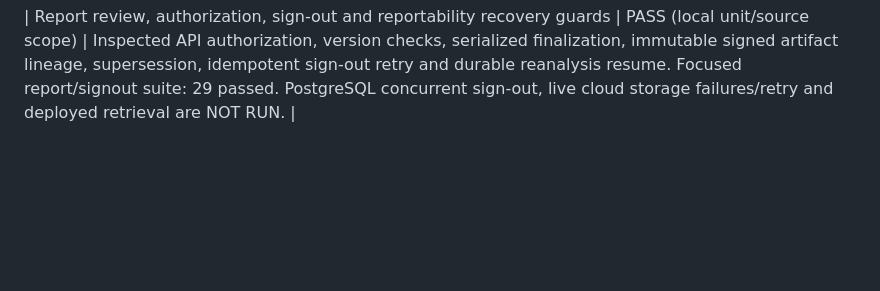
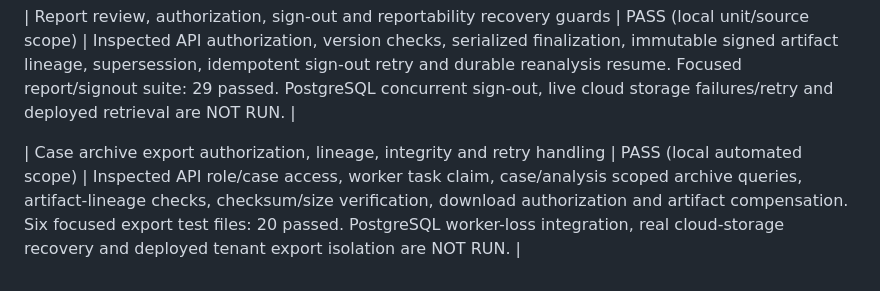
Before and after one commit to SayedaRehmat/SIRALOOM, a Markdown page: docs/PHASE1_ACCEPTANCE_MATRIX.md, the part around the change. Rendered like a GitHub page; blank space fills up the shorter version.

```diff
--- a/docs/PHASE1_ACCEPTANCE_MATRIX.md
+++ b/docs/PHASE1_ACCEPTANCE_MATRIX.md
@@ -265,3 +265,5 @@ Phase A remains PARTIAL. Live browser identity, deployed tenant isolation, real-
 | Analysis worker dispatch identity and redelivery fencing | PASS (focused local test scope) | Inspected persisted queue-task identity and execution claim gates. Outbox, generation-fence and annotation/population redelivery tests: 22 passed. PostgreSQL worker-loss integration and deployed recovery remain NOT RUN. |
 
 | Report review, authorization, sign-out and reportability recovery guards | PASS (local unit/source scope) | Inspected API authorization, version checks, serialized finalization, immutable signed artifact lineage, supersession, idempotent sign-out retry and durable reanalysis resume. Focused report/signout suite: 29 passed. PostgreSQL concurrent sign-out, live cloud storage failures/retry and deployed retrieval are NOT RUN. |
+
+| Case archive export authorization, lineage, integrity and retry handling | PASS (local automated scope) | Inspected API role/case access, worker task claim, case/analysis scoped archive queries, artifact-lineage checks, checksum/size verification, download authorization and artifact compensation. Six focused export test files: 20 passed. PostgreSQL worker-loss integration, real cloud-storage recovery and deployed tenant export isolation are NOT RUN. |
```
Also changed, not shown: docs/engineering/PHASE_A_AUDIT_LEDGER.md (+7 -0 lines).
